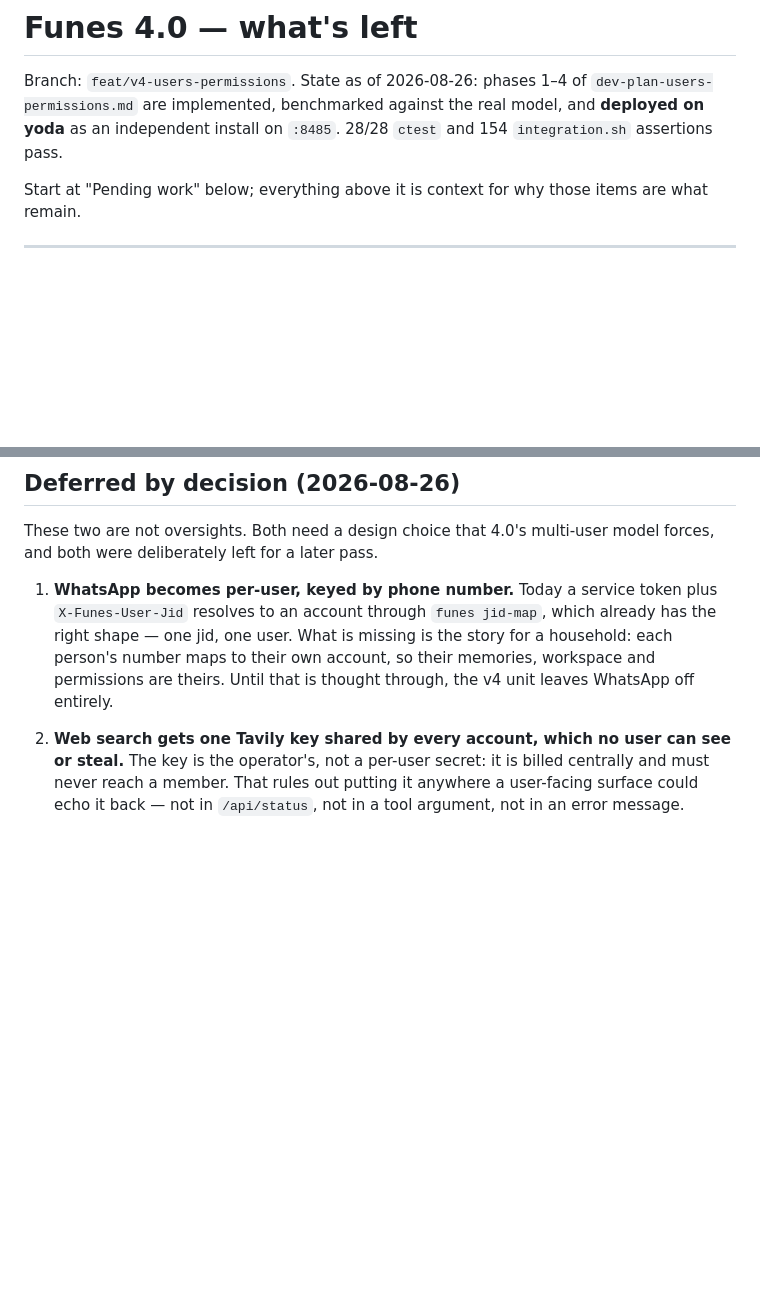
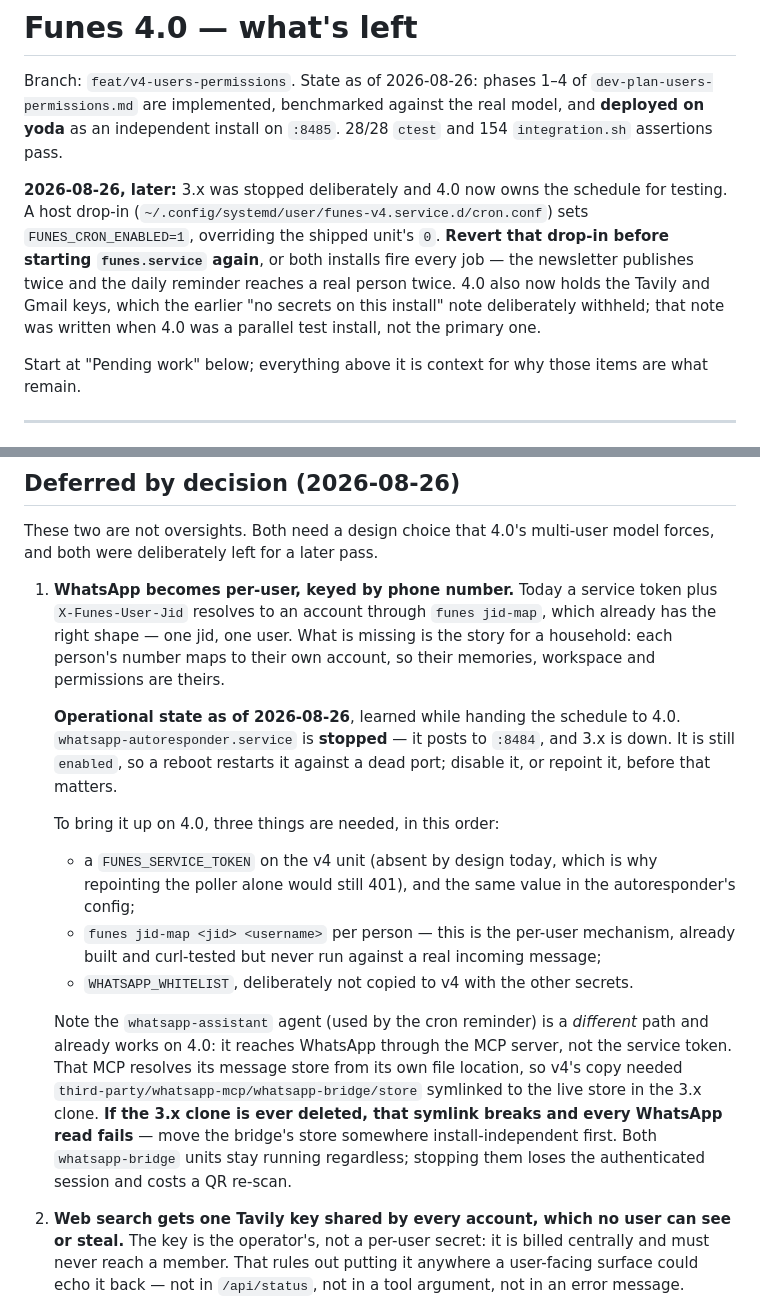
Before and after one commit to JulioAuto2ML/Funes, a Markdown page: docs/v4-remaining-work.md, 2 parts joined by grey strips. Drawn GitHub-style; blank space fills up the shorter version.

Commit message:
docs: record that 4.0 owns the schedule, and what WhatsApp still needs
3.x is stopped and 4.0 runs the cron jobs for testing, via a host drop-in
that overrides the shipped unit's FUNES_CRON_ENABLED=0. That override is
the kind of thing that is invisible six weeks later and fires the
newsletter twice, so it is written down with its revert.

The WhatsApp deferral gains the operational detail found while handing
over: the autoresponder is stopped but still enabled at boot, bringing it
up on 4.0 needs a service token plus jid-map plus the whitelist, and the
whatsapp-assistant path is separate and already works — through an MCP
store symlinked into the 3.x clone, which breaks if that clone is ever
deleted.

```diff
--- a/docs/v4-remaining-work.md
+++ b/docs/v4-remaining-work.md
@@ -5,6 +5,16 @@ State as of 2026-08-26: phases 1–4 of `dev-plan-users-permissions.md` are
 implemented, benchmarked against the real model, and **deployed on yoda** as
 an independent install on `:8485`. 28/28 `ctest` and 154 `integration.sh`
 assertions pass.
+
+**2026-08-26, later:** 3.x was stopped deliberately and 4.0 now owns the
+schedule for testing. A host drop-in
+(`~/.config/systemd/user/funes-v4.service.d/cron.conf`) sets
+`FUNES_CRON_ENABLED=1`, overriding the shipped unit's `0`. **Revert that
+drop-in before starting `funes.service` again**, or both installs fire every
+job — the newsletter publishes twice and the daily reminder reaches a real
+person twice. 4.0 also now holds the Tavily and Gmail keys, which the earlier
+"no secrets on this install" note deliberately withheld; that note was written
+when 4.0 was a parallel test install, not the primary one.
 
 Start at "Pending work" below; everything above it is context for why those
 items are what remain.
@@ -76,8 +86,33 @@ model forces, and both were deliberately left for a later pass.
    plus `X-Funes-User-Jid` resolves to an account through `funes jid-map`,
    which already has the right shape — one jid, one user. What is missing is
    the story for a household: each person's number maps to their own account,
-   so their memories, workspace and permissions are theirs. Until that is
-   thought through, the v4 unit leaves WhatsApp off entirely.
+   so their memories, workspace and permissions are theirs.
+
+   **Operational state as of 2026-08-26**, learned while handing the schedule
+   to 4.0. `whatsapp-autoresponder.service` is **stopped** — it posts to
+   `:8484`, and 3.x is down. It is still `enabled`, so a reboot restarts it
+   against a dead port; disable it, or repoint it, before that matters.
+
+   To bring it up on 4.0, three things are needed, in this order:
+   - a `FUNES_SERVICE_TOKEN` on the v4 unit (absent by design today, which is
+     why repointing the poller alone would still 401), and the same value in
+     the autoresponder's config;
+   - `funes jid-map <jid> <username>` per person — this is the per-user
+     mechanism, already built and curl-tested but never run against a real
+     incoming message;
+   - `WHATSAPP_WHITELIST`, deliberately not copied to v4 with the other
+     secrets.
+
+   Note the `whatsapp-assistant` agent (used by the cron reminder) is a
+   *different* path and already works on 4.0: it reaches WhatsApp through the
+   MCP server, not the service token. That MCP resolves its message store
+   from its own file location, so v4's copy needed
+   `third-party/whatsapp-mcp/whatsapp-bridge/store` symlinked to the live
+   store in the 3.x clone. **If the 3.x clone is ever deleted, that symlink
+   breaks and every WhatsApp read fails** — move the bridge's store somewhere
+   install-independent first. Both `whatsapp-bridge` units stay running
+   regardless; stopping them loses the authenticated session and costs a QR
+   re-scan.
 
 2. **Web search gets one Tavily key shared by every account, which no user can
    see or steal.** The key is the operator's, not a per-user secret: it is
```
